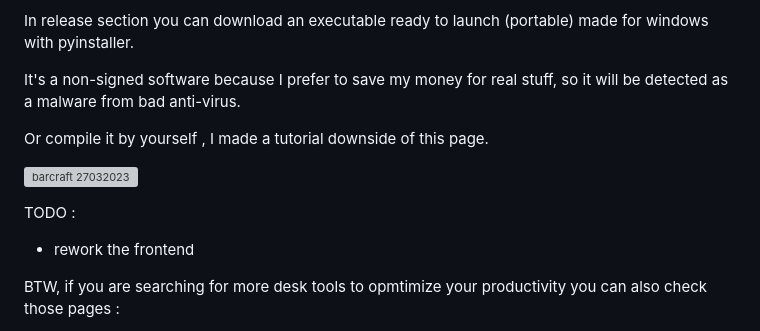
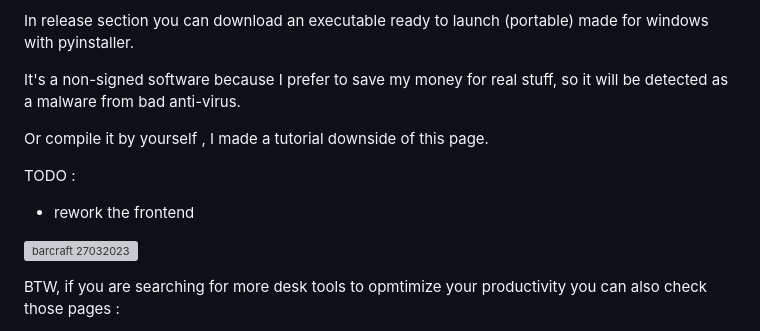
Before and after one commit to SECRET-GUEST/barcraft, a Markdown page: README.md, the part around the change. GitHub-like rendering; grey boxes are pictures that could not be loaded.

```diff
--- a/README.md
+++ b/README.md
@@ -22,11 +22,12 @@ It's a non-signed software because I prefer to save my money for real stuff, so
 
 Or compile it by yourself , I made a tutorial downside of this page.
 
+TODO :
+- rework the frontend
 
 ![barcraft 27032023](https://user-images.githubusercontent.com/92639080/227857478-39eb0f9e-e665-4a3c-9b24-20227c16a0df.png)
 
-TODO :
-- rework the frontend
+
 
 BTW, if you are searching for more desk tools to opmtimize your productivity you can also check those pages :
 
```
